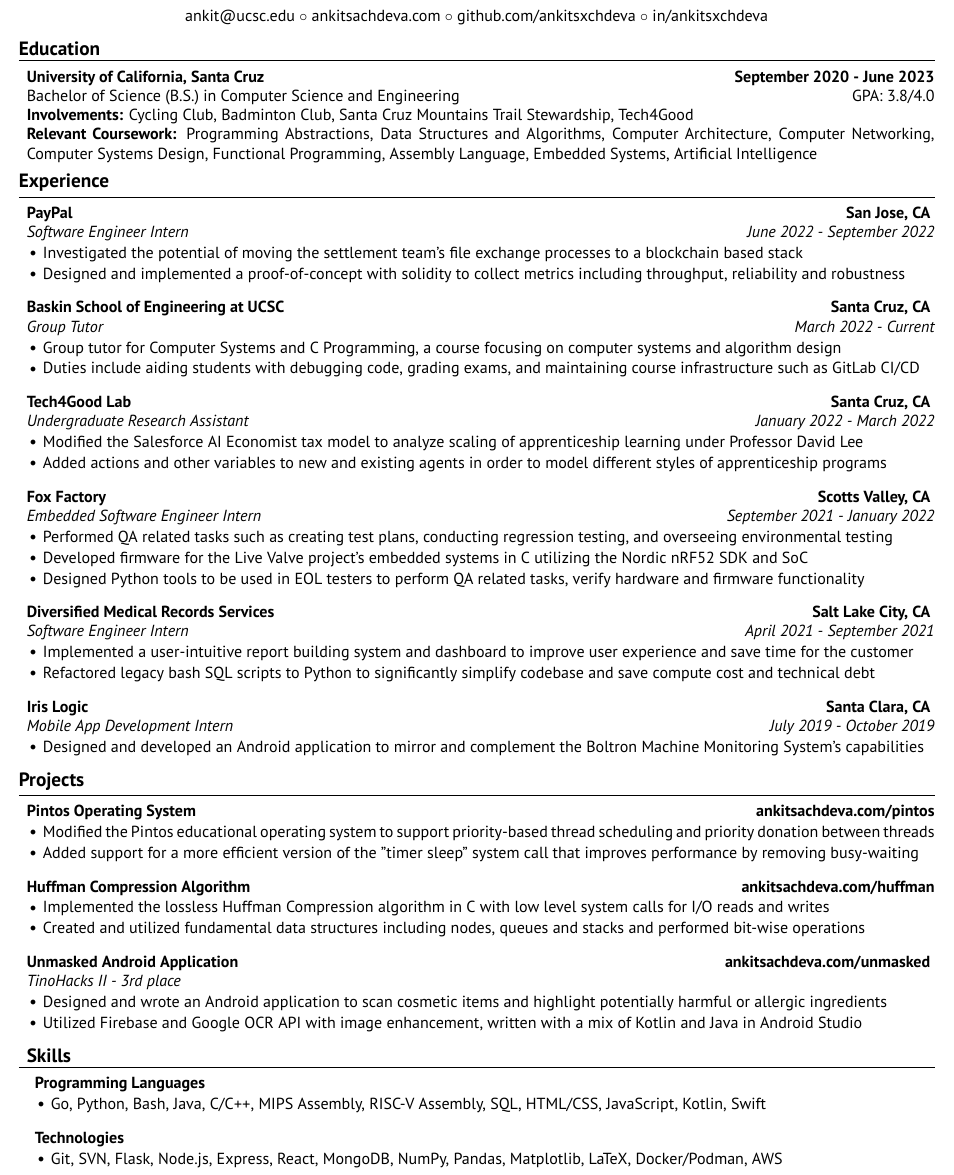
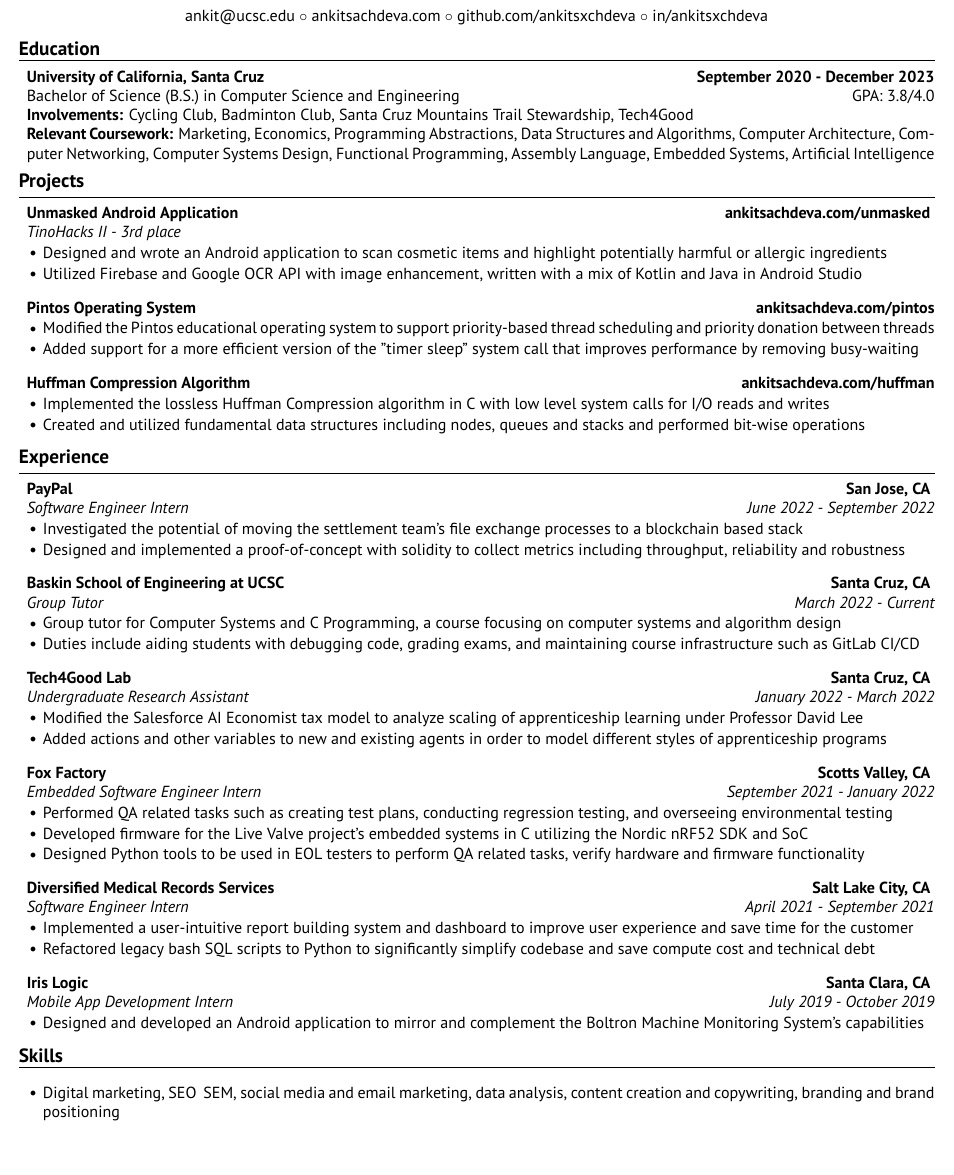
Before and after one commit to ankitsxchdeva/resume, a LaTeX CV (src/resume.tex): part of the page, cut so that both start at the same text, the shorter picture padded with empty space. Compiled offline with XeLaTeX.

Commit message:
marketing init

```diff
--- a/src/resume.tex
+++ b/src/resume.tex
@@ -25,10 +25,30 @@
 
 \begin{rSection}{\large Education}
 
-{\bf University of California, Santa Cruz} \hfill {\bf{September 2020 - June 2023}}
+{\bf University of California, Santa Cruz} \hfill {\bf{September 2020 - December 2023}}
 \\ Bachelor of Science (B.S.) in Computer Science and Engineering\hfill {GPA: 3.8/4.0}
 \\ \textbf{Involvements:}  Cycling Club, Badminton Club, Santa Cruz Mountains Trail Stewardship, Tech4Good
-\\ \textbf{Relevant Coursework:} Programming Abstractions, Data Structures and Algorithms, Computer Architecture, Computer Networking, Computer Systems Design, Functional Programming, Assembly Language, Embedded Systems, Artificial Intelligence
+\\ \textbf{Relevant Coursework:} Marketing, Economics, Programming Abstractions, Data Structures and Algorithms, Computer Architecture, Computer Networking, Computer Systems Design, Functional Programming, Assembly Language, Embedded Systems, Artificial Intelligence
+
+\end{rSection}
+
+\begin{rSection}{\large Projects}
+
+\begin{rSubsection}{Unmasked Android Application}{\href{https://ankitsachdeva.com/unmasked}{\bf{{ankitsachdeva.com/unmasked}}}}{TinoHacks II - 3rd place}{}
+\item Designed and wrote an Android application to scan cosmetic items and highlight potentially harmful or allergic ingredients
+\item Utilized Firebase and Google OCR API with image enhancement, written with a mix of Kotlin and Java in Android Studio
+\end{rSubsection}
+
+\begin{rSubsection}{Pintos Operating System}{\href{http://ankitsachdeva.com/pintos/}{\bf{{ankitsachdeva.com/pintos}}}}{}{}
+\item Modified the Pintos educational operating system to support priority-based thread scheduling and priority donation between threads
+\item Added support for a more efficient version of the "timer sleep" system call that improves performance by removing busy-waiting
+\end{rSubsection}
+
+\begin{rSubsection}{Huffman Compression Algorithm}{\href{https://ankitsachdeva.com/huffman/}{\bf{{ankitsachdeva.com/huffman}}}}{}{}
+\item Implemented the lossless Huffman Compression algorithm in C with low level system calls for I/O reads and writes
+\item Created and utilized fundamental data structures including nodes, queues and stacks and performed bit-wise operations
+\end{rSubsection}
+
 
 \end{rSection}
 
@@ -65,35 +85,12 @@
 \end{rSubsection}
 \end{rSection}
 
-\begin{rSection}{\large Projects}
-
-\begin{rSubsection}{Pintos Operating System}{\href{http://ankitsachdeva.com/pintos/}{\bf{{ankitsachdeva.com/pintos}}}}{}{}
-\item Modified the Pintos educational operating system to support priority-based thread scheduling and priority donation between threads
-\item Added support for a more efficient version of the "timer sleep" system call that improves performance by removing busy-waiting
-\end{rSubsection}
-
-\begin{rSubsection}{Huffman Compression Algorithm}{\href{https://ankitsachdeva.com/huffman/}{\bf{{ankitsachdeva.com/huffman}}}}{}{}
-\item Implemented the lossless Huffman Compression algorithm in C with low level system calls for I/O reads and writes
-\item Created and utilized fundamental data structures including nodes, queues and stacks and performed bit-wise operations
-\end{rSubsection}
-
-%\begin{rSubsection}{}{\href{https://ankitsachdeva.com/huffman/}{\bf{{ankitsachdeva.com/huffman}}}}{}{}
-%\
-\begin{rSubsection}{Unmasked Android Application}{\href{https://ankitsachdeva.com/unmasked}{\bf{{ankitsachdeva.com/unmasked}}}}{TinoHacks II - 3rd place}{}
-\item Designed and wrote an Android application to scan cosmetic items and highlight potentially harmful or allergic ingredients
-\item Utilized Firebase and Google OCR API with image enhancement, written with a mix of Kotlin and Java in Android Studio
-\end{rSubsection}
-%\end{rSection}
 
 \begin{rSection}{\large Skills}
 
-\begin{rSubsection}{Programming Languages}{}{}{}
-\item Go, Python, Bash, Java, C/C{}\verb!++!, MIPS Assembly, RISC-V Assembly, SQL, HTML/CSS, JavaScript, Kotlin, Swift
+\begin{rSubsection}{}{}{}{}
+\item Digital marketing, SEO & SEM, social media and email marketing, data analysis, content creation and copywriting, branding and brand positioning
 \end{rSubsection}
 
-\begin{rSubsection}{Technologies}{}{}{}
-\item Git, SVN, Flask, Node.js, Express, React, MongoDB, NumPy, Pandas, Matplotlib, LaTeX, Docker/Podman, AWS
-\end{rSubsection}
 \end{rSection}
-
 \end{document}
```
Also changed, not shown: src/resume.pdf.
